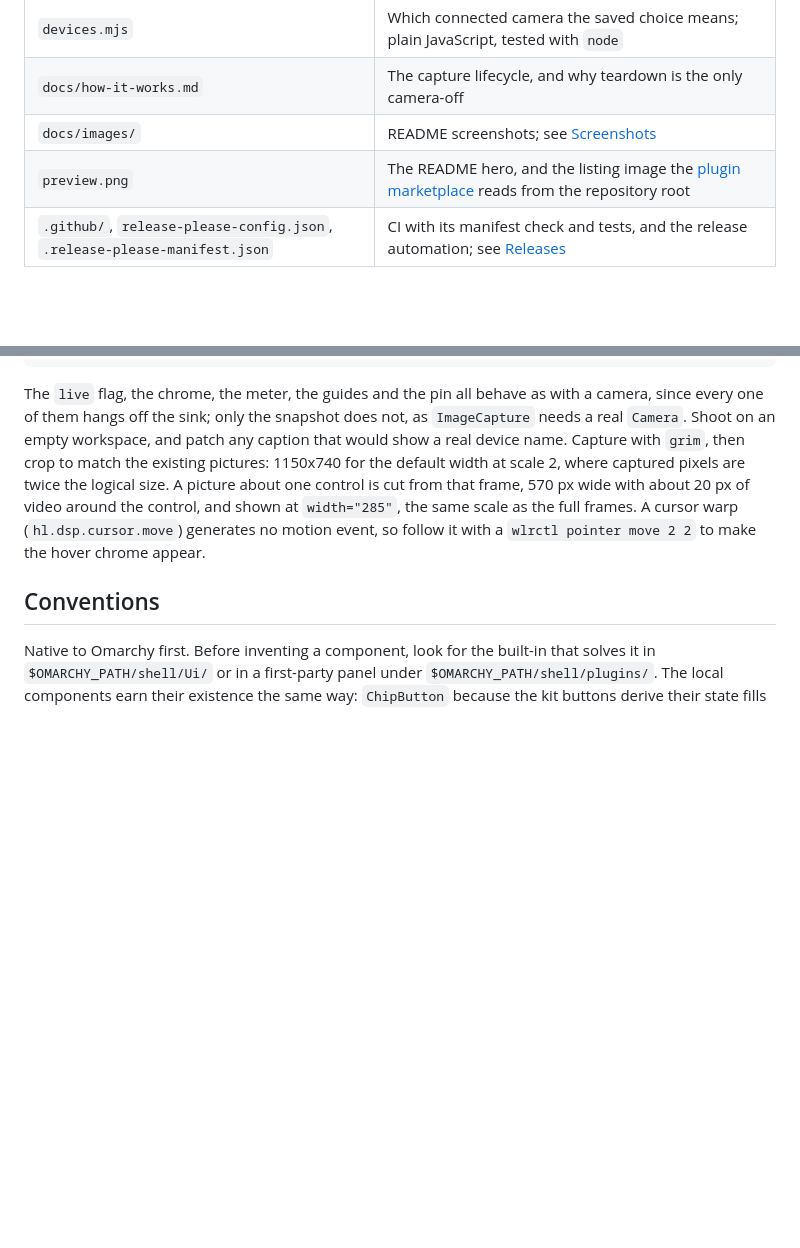
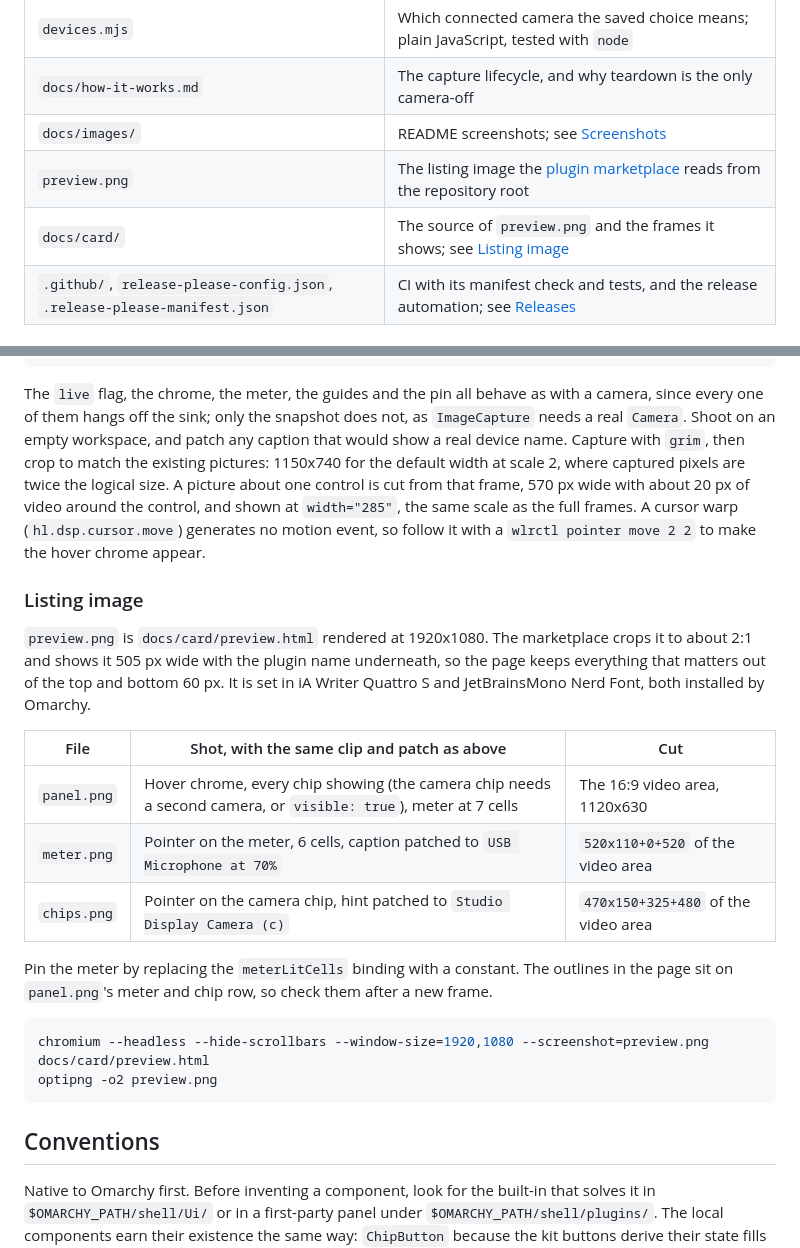
Before and after one commit to joaodrp/omarchy-green-room, a Markdown page: CONTRIBUTING.md, 2 parts joined by grey strips. Drawn GitHub-style; blank space fills up the shorter version.

Commit message:
docs: add a designed listing image for the marketplace
The plugin marketplace reads `preview.png` from the repository root. It
was the raw panel screenshot; it is now a card rendered from
`docs/card/preview.html`: the panel with every control showing, zoomed
views of the mic meter and the chip row, and the keys.

- The screenshot moves to `docs/images/panel.png` and stays the README
  image.
- `CONTRIBUTING.md` documents how each frame is shot and cut, and the
  render command.

Co-Authored-By: Claude Opus 5.5 <noreply@anthropic.com>

````diff
--- a/CONTRIBUTING.md
+++ b/CONTRIBUTING.md
@@ -15,7 +15,8 @@ when the panel opens.
 | `devices.mjs` | Which connected camera the saved choice means; plain JavaScript, tested with `node` |
 | `docs/how-it-works.md` | The capture lifecycle, and why teardown is the only camera-off |
 | `docs/images/` | README screenshots; see [Screenshots](#screenshots) |
-| `preview.png` | The README hero, and the listing image the [plugin marketplace](https://plugins.omarchy.org/publish.html) reads from the repository root |
+| `preview.png` | The listing image the [plugin marketplace](https://plugins.omarchy.org/publish.html) reads from the repository root |
+| `docs/card/` | The source of `preview.png` and the frames it shows; see [Listing image](#listing-image) |
 | `.github/`, `release-please-config.json`, `.release-please-manifest.json` | CI with its manifest check and tests, and the release automation; see [Releases](#releases) |
 
 ## Running it
@@ -130,6 +131,27 @@ shown at `width="285"`, the same scale as the full frames. A cursor warp
 (`hl.dsp.cursor.move`) generates no motion event, so follow it with a `wlrctl pointer move 2 2`
 to make the hover chrome appear.
 
+### Listing image
+
+`preview.png` is `docs/card/preview.html` rendered at 1920x1080. The marketplace crops it to about
+2:1 and shows it 505 px wide with the plugin name underneath, so the page keeps everything that
+matters out of the top and bottom 60 px. It is set in iA Writer Quattro S and JetBrainsMono Nerd
+Font, both installed by Omarchy.
+
+| File | Shot, with the same clip and patch as above | Cut |
+| --- | --- | --- |
+| `panel.png` | Hover chrome, every chip showing (the camera chip needs a second camera, or `visible: true`), meter at 7 cells | The 16:9 video area, 1120x630 |
+| `meter.png` | Pointer on the meter, 6 cells, caption patched to `USB Microphone at 70%` | `520x110+0+520` of the video area |
+| `chips.png` | Pointer on the camera chip, hint patched to `Studio Display Camera (c)` | `470x150+325+480` of the video area |
+
+Pin the meter by replacing the `meterLitCells` binding with a constant. The outlines in the page
+sit on `panel.png`'s meter and chip row, so check them after a new frame.
+
+```sh
+chromium --headless --hide-scrollbars --window-size=1920,1080 --screenshot=preview.png docs/card/preview.html
+optipng -o2 preview.png
+```
+
 ## Conventions
 
 Native to Omarchy first. Before inventing a component, look for the built-in that solves it in
````
Also changed, not shown: README.md (+1 -1 lines), docs/card/chips.png (added), docs/card/meter.png (added), docs/card/panel.png (added), docs/images/panel.png (added), preview.png, 1 other file.
